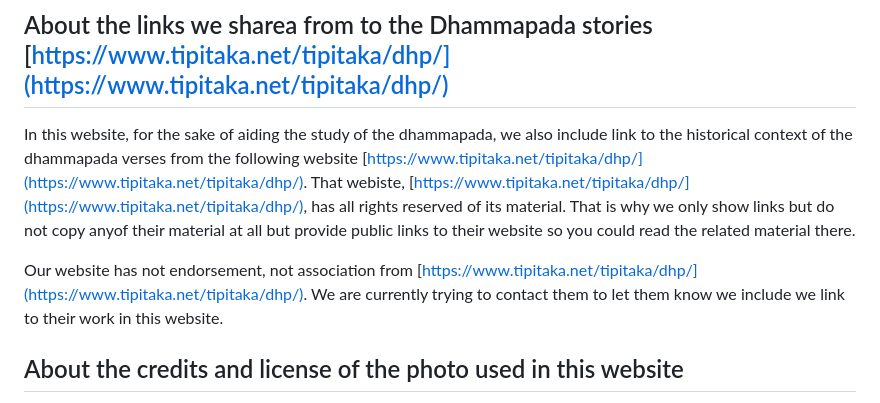
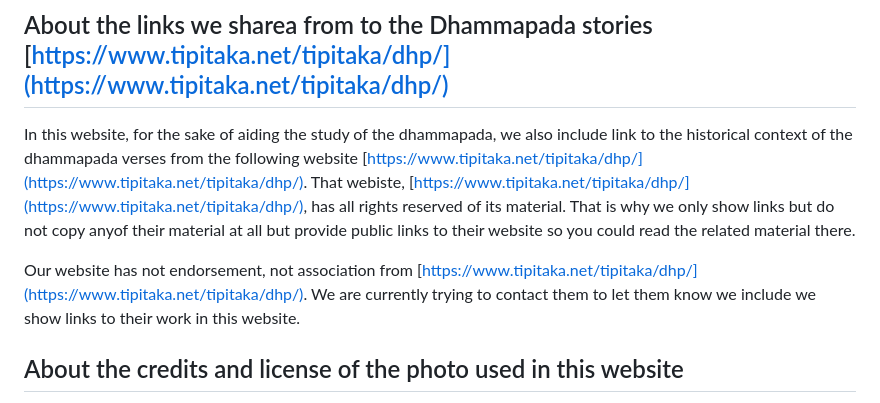
Before and after one commit to reneang17/dharma-resources, a Markdown page: README.md, the part around the change. GitHub-like rendering.

Commit message:
updated lincense

```diff
--- a/README.md
+++ b/README.md
@@ -47,7 +47,7 @@ has all rights reserved of its material. That is why we only show links but do n
 material at all but provide public links to their website so you could read the related material
 there.
 
-Our website has not endorsement, not association from [https://www.tipitaka.net/tipitaka/dhp/](https://www.tipitaka.net/tipitaka/dhp/). We are currently trying to contact them to let them know we include we link to their work in this website.
+Our website has not endorsement, not association from [https://www.tipitaka.net/tipitaka/dhp/](https://www.tipitaka.net/tipitaka/dhp/). We are currently trying to contact them to let them know we include we show links to their work in this website.
 </p>
 
 ## About the credits and license of the photo used in this website
```
